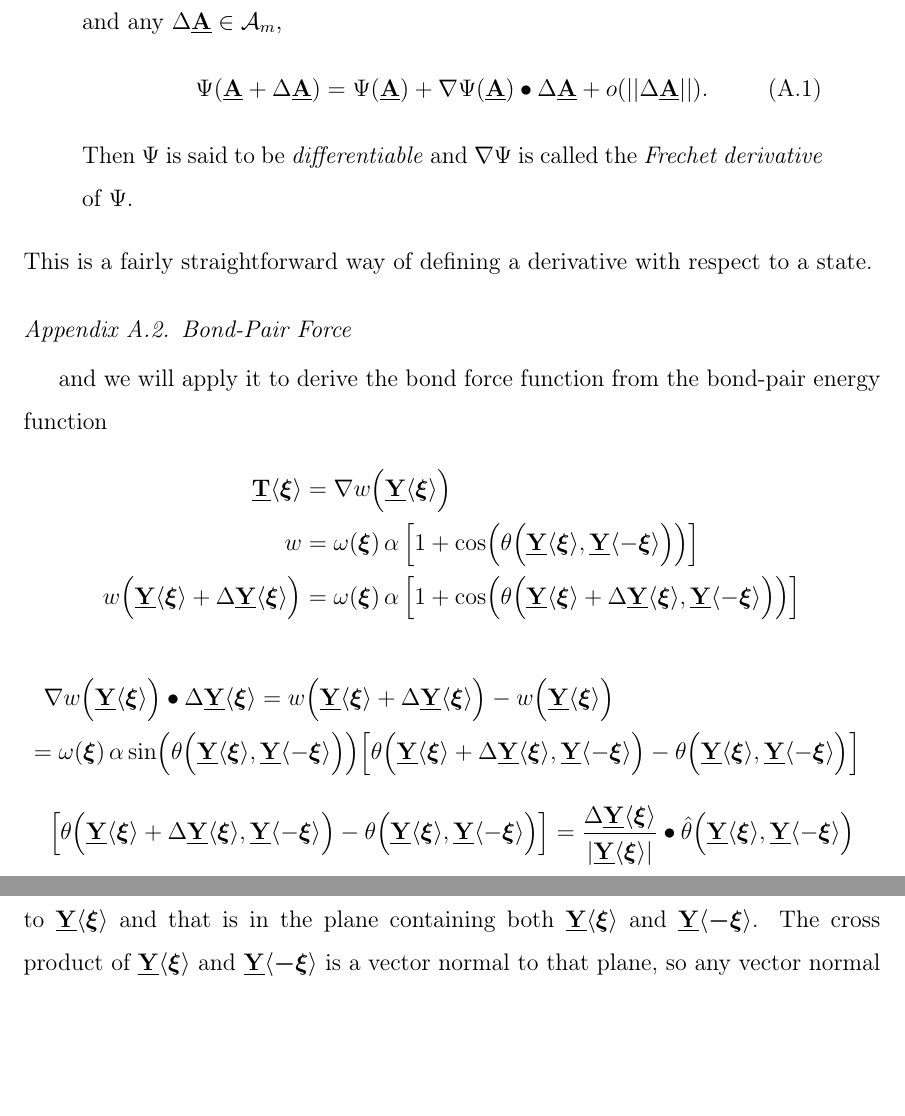
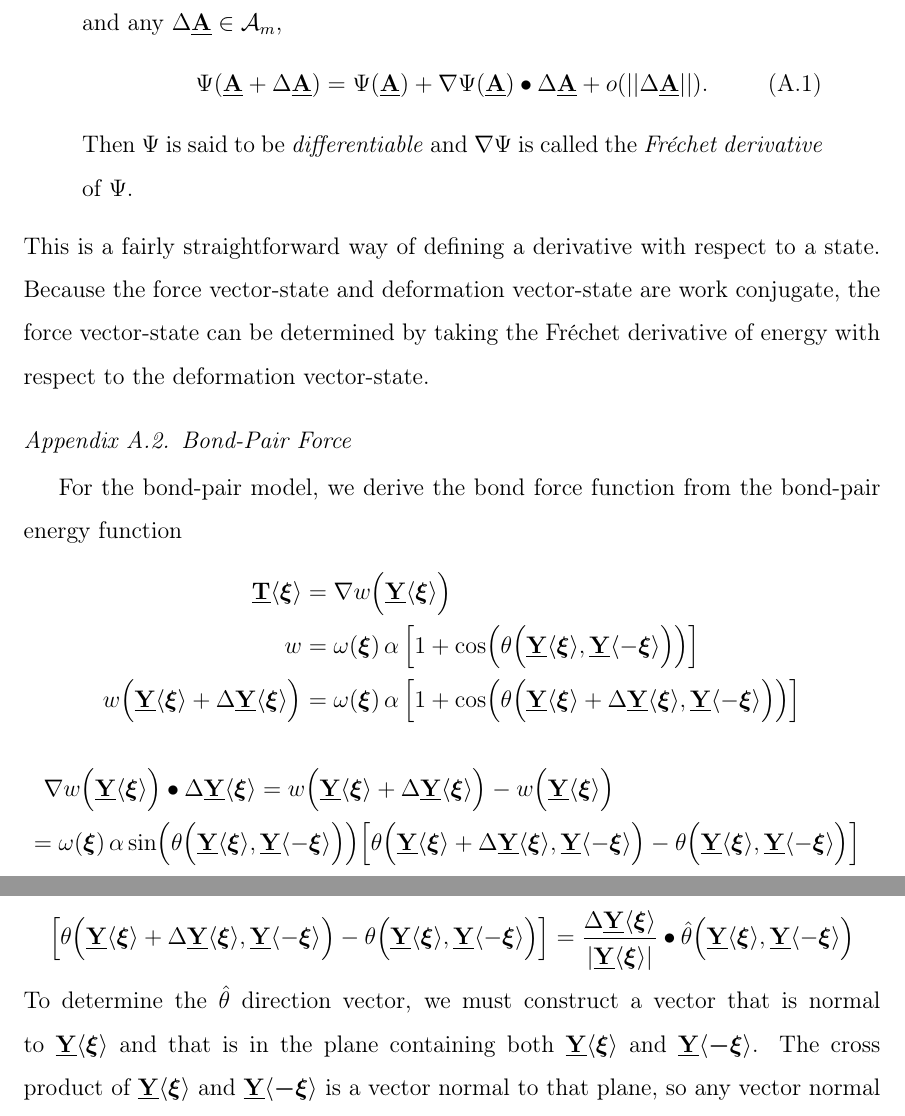
Before and after one commit to johntfoster/PlatePaper, a LaTeX paper (PlatePaper.tex): two parts of pages 21 and 22 of 25, joined at a grey line, cut so that both start at the same text, the shorter picture padded with empty space. Compiled offline with pdfLaTeX.

Commit message:
minor changes to frechet appendix

```diff
--- a/PlatePaper.tex
+++ b/PlatePaper.tex
@@ -441,11 +441,12 @@ Let $\Psi$ be a function of a state, $\Psi(\cdot):\mathcal{A}_m\rightarrow\mathc
 \begin{equation}
   \Psi(\vstate{A}{}{}+\Delta\vstate{A}{}{})=\Psi(\vstate{A}{}{})+\nabla\Psi(\vstate{A}{}{})\bullet\Delta\vstate{A}{}{}+o(||\Delta\vstate{A}{}{}||).
 \end{equation}
-Then $\Psi$ is said to be \textit{differentiable} and $\nabla\Psi$ is called the \textit{Frechet derivative} of $\Psi$.
+Then $\Psi$ is said to be \textit{differentiable} and $\nabla\Psi$ is called the \textit{Fr\'echet derivative} of $\Psi$.
 \end{quote}
 This is a fairly straightforward way of defining a derivative with respect to a state.
+Because the force vector-state and deformation vector-state are work conjugate, the force vector-state can be determined by taking the Fr\'echet derivative of energy with respect to the deformation vector-state.
 \subsection{Bond-Pair Force}
- and we will apply it to derive the bond force function from the bond-pair energy function
+For the bond-pair model, we derive the bond force function from the bond-pair energy function
 %
 \begin{align}
 %
```
Also changed, not shown: PlatePaper.tex (2 more changed lines).
